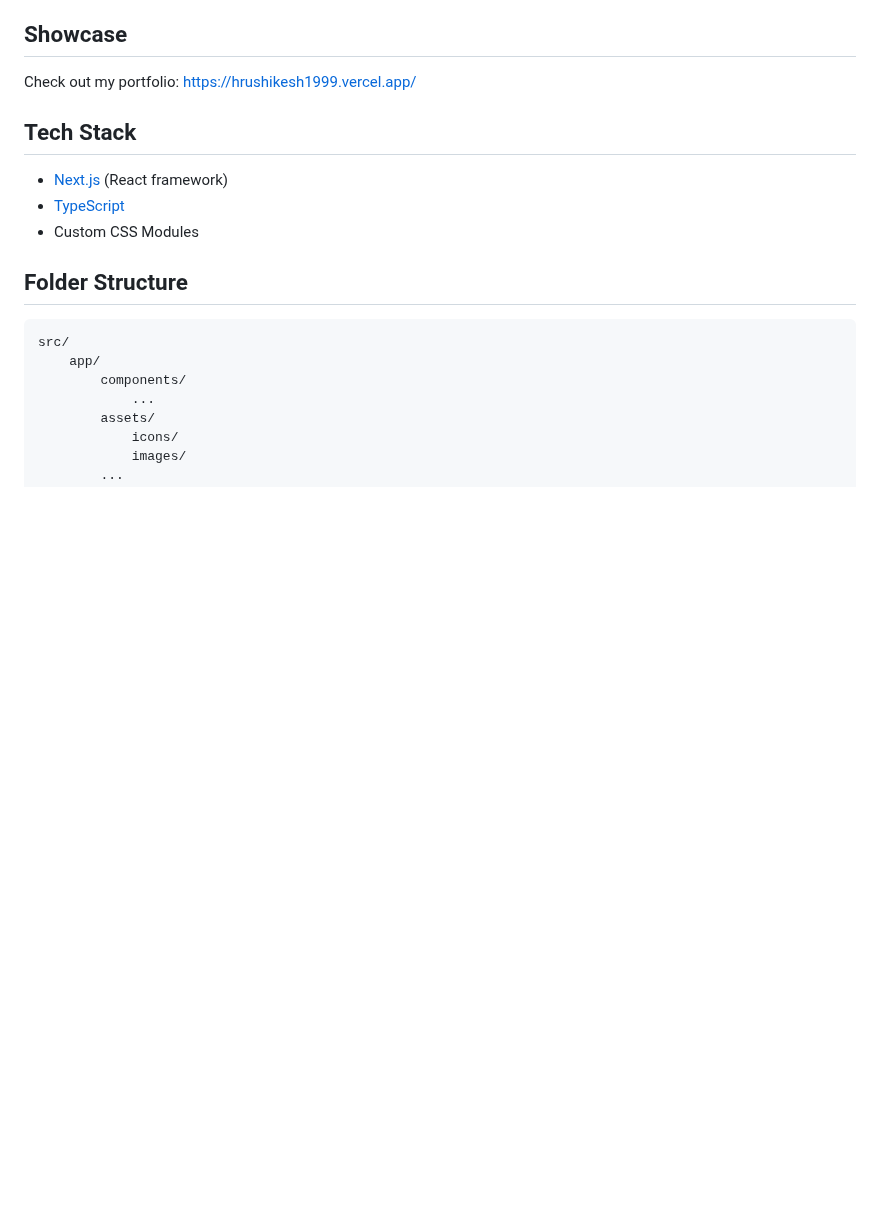
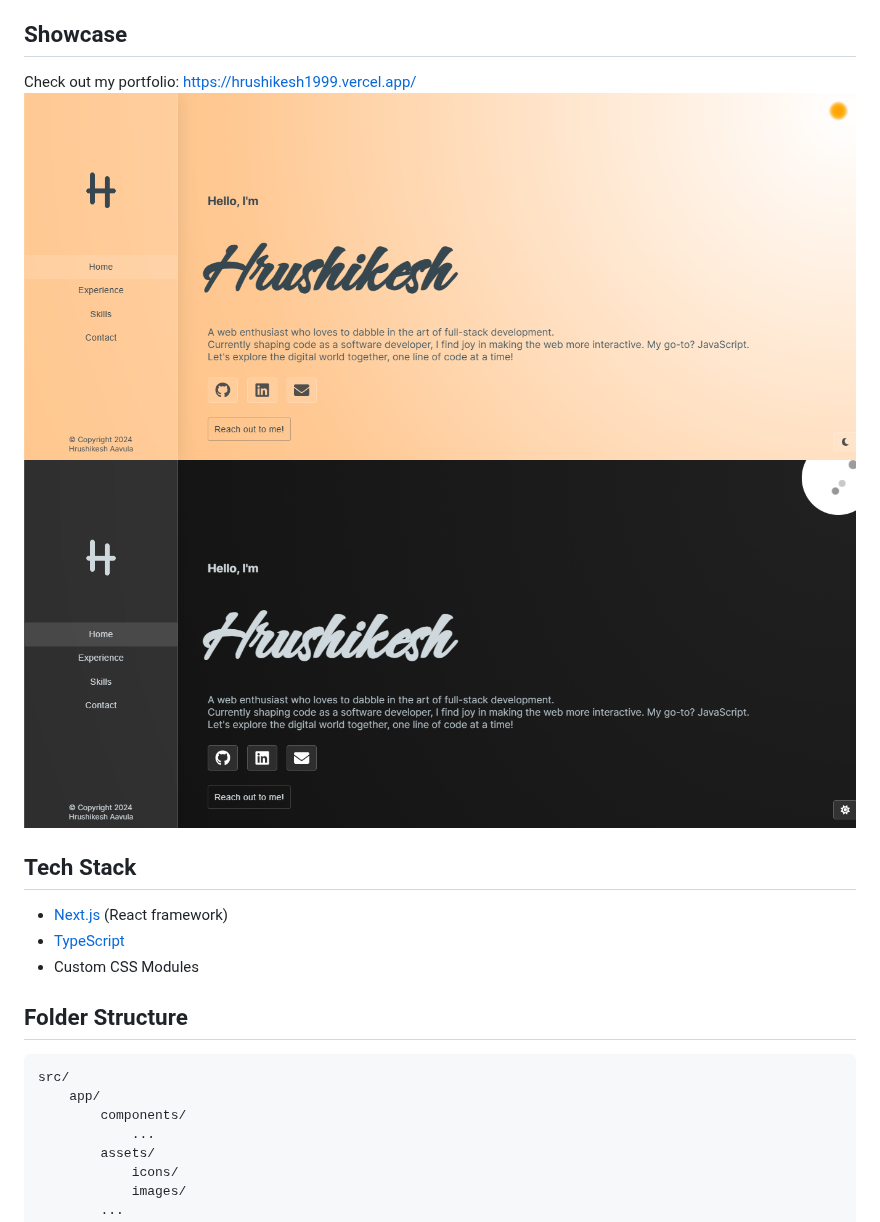
Before and after one commit to hrushikesh1999/portfolio1.0, a Markdown page: README.md, the part around the change. Rendered like a GitHub page; pictures changed too: support_shots/s1.png (added), support_shots/s2.png (added); blank space fills up the shorter version.

Commit message:
added ss in readme

```diff
--- a/README.md
+++ b/README.md
@@ -14,6 +14,8 @@ This is a personal portfolio website built with Next.js and TypeScript. All styl
 ## Showcase
 
 Check out my portfolio: [https://hrushikesh1999.vercel.app/](https://hrushikesh1999.vercel.app/)
+![Pic1](support_shots/s1.png)
+![Pic2](support_shots/s2.png)
 
 ## Tech Stack
 - [Next.js](https://nextjs.org/) (React framework)
```
